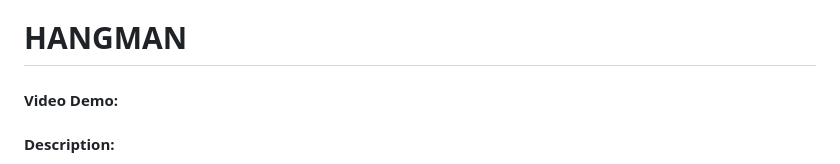
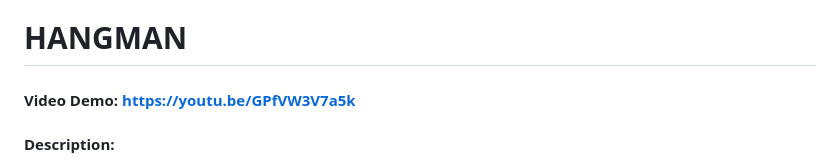
Before and after one commit to remreozkaya/hangman-game, a Markdown page: README.md, the part around the change. Rendered like a GitHub page.

```diff
--- a/README.md
+++ b/README.md
@@ -1,5 +1,5 @@
 # HANGMAN
-#### Video Demo:  <URL HERE>
+#### Video Demo: https://youtu.be/GPfVW3V7a5k
 #### Description:
 
 The **Hangman** game is a web-based implementation of the classic word-guessing game. The project incorporates dynamic JavaScript functionality, engaging visuals, and responsive design to provide a fun and interactive user experience. Players must guess the hidden word by entering one letter at a time, avoiding incorrect guesses that draw a progressively complete hangman figure.
```
